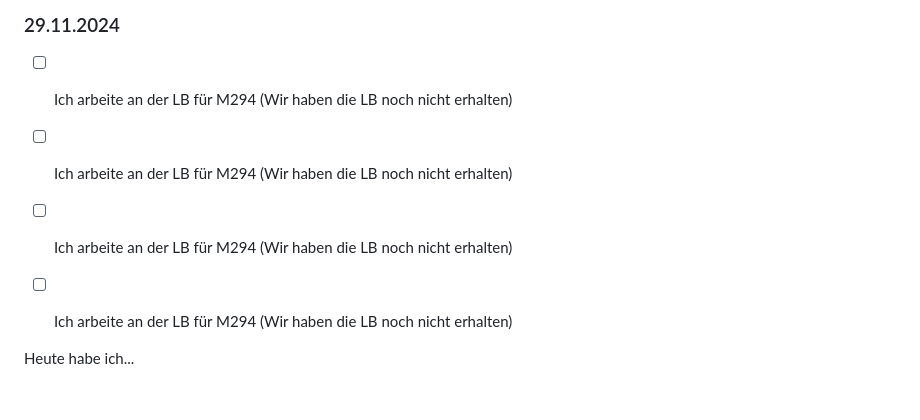
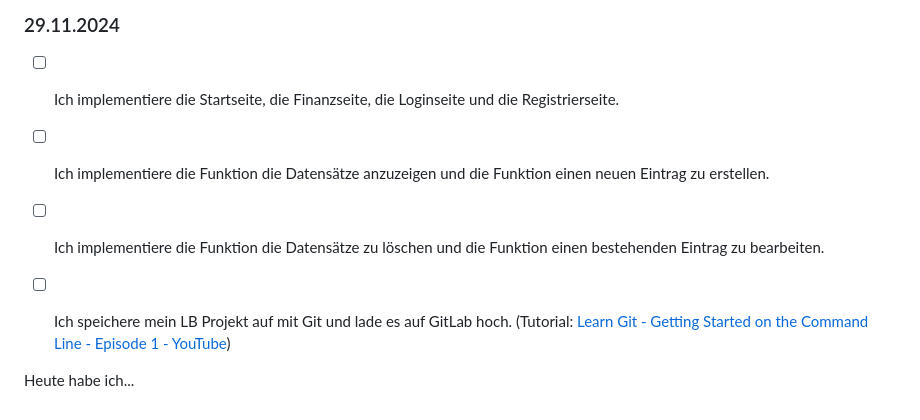
Before and after one commit to RobiBlocks/Lern-Periode-7, a Markdown page: README.md, the part around one of its changes. Rendered like a GitHub page.

```diff
--- a/README.md
+++ b/README.md
@@ -59,13 +59,14 @@ Heute konnte ich mich nur mit dem Git Auftrag beschäftigen. Zuerst habe ich die
 
 ### 29.11.2024
 
-- [ ] Ich arbeite an der LB für M294 (Wir haben die LB noch nicht erhalten)
+- [ ] Ich implementiere die Startseite, die Finanzseite, die Loginseite und die Registrierseite.
 
-- [ ] Ich arbeite an der LB für M294 (Wir haben die LB noch nicht erhalten)
+- [ ] Ich implementiere die Funktion die Datensätze anzuzeigen und die Funktion einen neuen Eintrag zu erstellen.
 
-- [ ] Ich arbeite an der LB für M294 (Wir haben die LB noch nicht erhalten)
+- [ ] Ich implementiere die Funktion die Datensätze zu löschen und die Funktion einen bestehenden Eintrag zu bearbeiten.
 
-- [ ] Ich arbeite an der LB für M294 (Wir haben die LB noch nicht erhalten)
+
+- [ ] Ich speichere mein LB Projekt auf mit Git und lade es auf GitLab hoch. (Tutorial: [Learn Git - Getting Started on the Command Line - Episode 1 - YouTube](https://www.youtube.com/watch?v=EdEWigP6zxQ&list=PLyuRouwmQCjmYaG21ijCw0KrFiFEG0Oh9&ab_channel=SteveGriffith-Prof3ssorSt3v3))
 
 
 Heute habe ich...
```
Also changed, not shown: other parts of README.md (+1 -1 lines).
